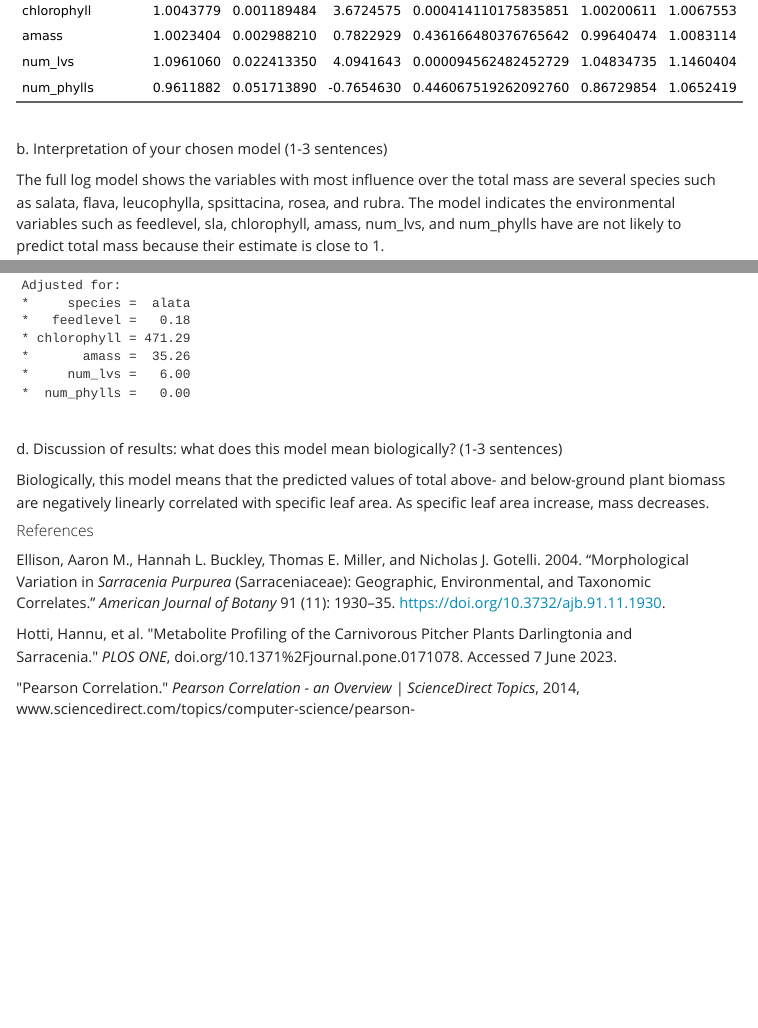
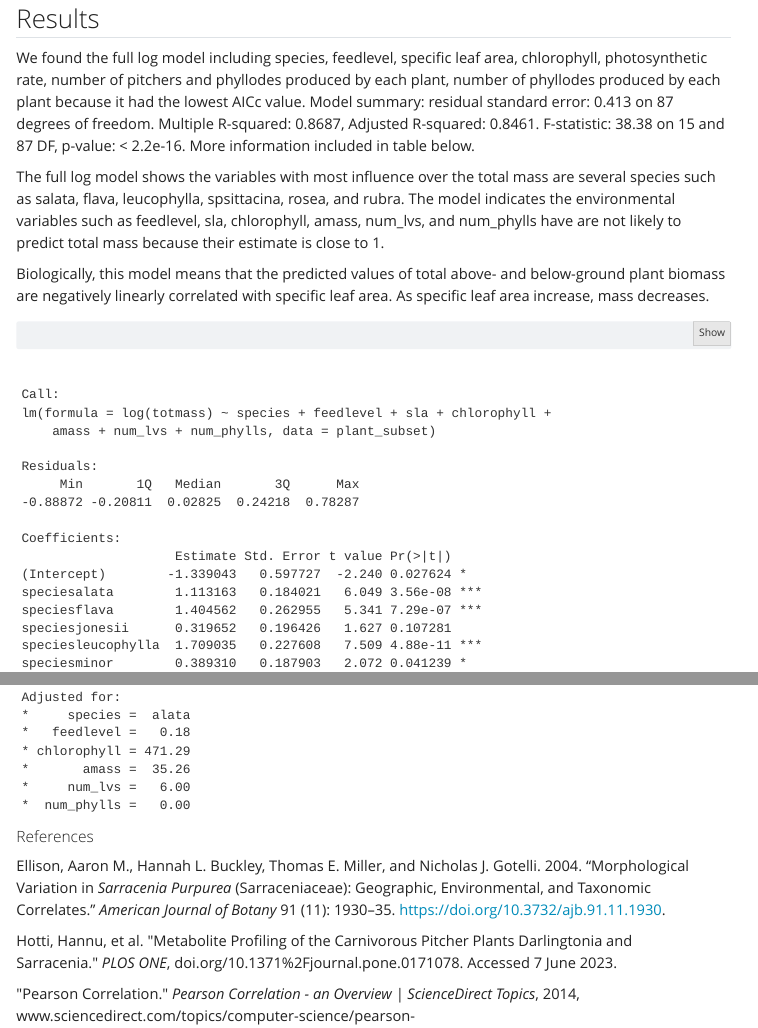
Before and after one commit to beniselimon/ENVS-193DS_Homework-05, a Quarto document (homework5.qmd): the page in a window 1100 px wide, from 10780 px down before the commit and from 9520 px down after it, and a second part further down, joined at a grey line. Rendered offline with R 4.5, knitr and Pandoc in place of Quarto, with nearby package versions; some code elsewhere in the file could not run offline; menus at the side of the page are left out; column names are cleaned by a stand-in for the janitor package.

Commit message:
updates to code

````diff
--- a/homework5.qmd
+++ b/homework5.qmd
@@ -195,6 +193,10 @@ AICc(null_log)
 
 We found the full log model including species, feedlevel, specific leaf area, chlorophyll, photosynthetic rate, number of pitchers and phyllodes produced by each plant, number of phyllodes produced by each plant because it had the lowest AICc value. Model summary: residual standard error: 0.413 on 87 degrees of freedom. Multiple R-squared: 0.8687,	Adjusted R-squared: 0.8461. F-statistic: 38.38 on 15 and 87 DF, p-value: \< 2.2e-16. More information included in table below.
 
+The full log model shows the variables with most influence over the total mass are several species such as salata, flava, leucophylla, spsittacina, rosea, and rubra. The model indicates the environmental variables such as feedlevel, sla, chlorophyll, amass, num_lvs, and num_phylls have are not likely to predict total mass because their estimate is close to 1.
+
+Biologically, this model means that the predicted values of total above- and below-ground plant biomass are negatively linearly correlated with specific leaf area. As specific leaf area increase, mass decreases.
+
 ```{r}
 summary(full_log)
 
@@ -210,7 +212,3 @@ table <- tidy(full_log, conf.int = TRUE, exponentiate = TRUE) %>%
 table
 ```
 
-\
-b. Interpretation of your chosen model (1-3 sentences)
-
-The full log model shows the variables with most influence over the total mass are several species such as salata, flava, leucophylla, spsittacina, rosea, and rubra. The model indicates the environmental variables such as feedlevel, sla, chlorophyll, amass, num_lvs, and num_phylls have are not likely to predict total mass because their estimate is close to 1.
@@ -226,11 +220,6 @@ plot(ggpredict(full_log, terms = "sla", back.transform = TRUE), add.data = TRUE)
 
 model_pred
 ```
-
-\
-d. Discussion of results: what does this model mean biologically? (1-3 sentences)
-
-Biologically, this model means that the predicted values of total above- and below-ground plant biomass are negatively linearly correlated with specific leaf area. As specific leaf area increase, mass decreases.
 
 #### References
 
````
Also changed, not shown: homework5.qmd (6 more changed lines).
